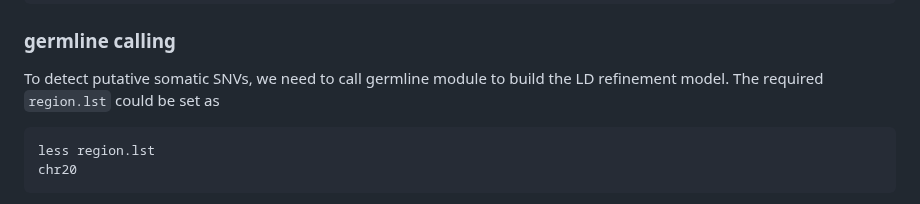
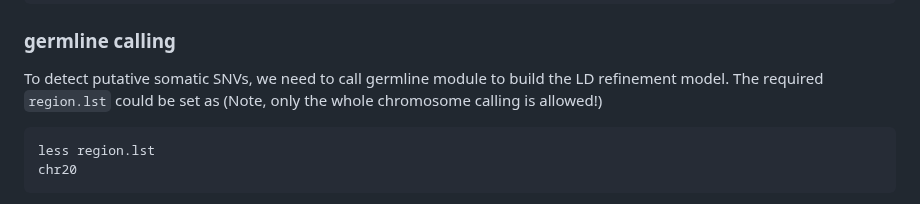
Before and after one commit to KChen-lab/Monopogen, a Markdown page: README.md, the part around the change. GitHub-like rendering.

````diff
--- a/README.md
+++ b/README.md
@@ -832,7 +832,7 @@ The output could be
 ```
 ### germline calling ###
 To detect putative somatic SNVs, we need to call germline module to build the LD refinement model. The required `region.lst` could be set as
-
+(Note, only the whole chromosome calling is allowed!)
 ```
 less region.lst
 chr20
````
